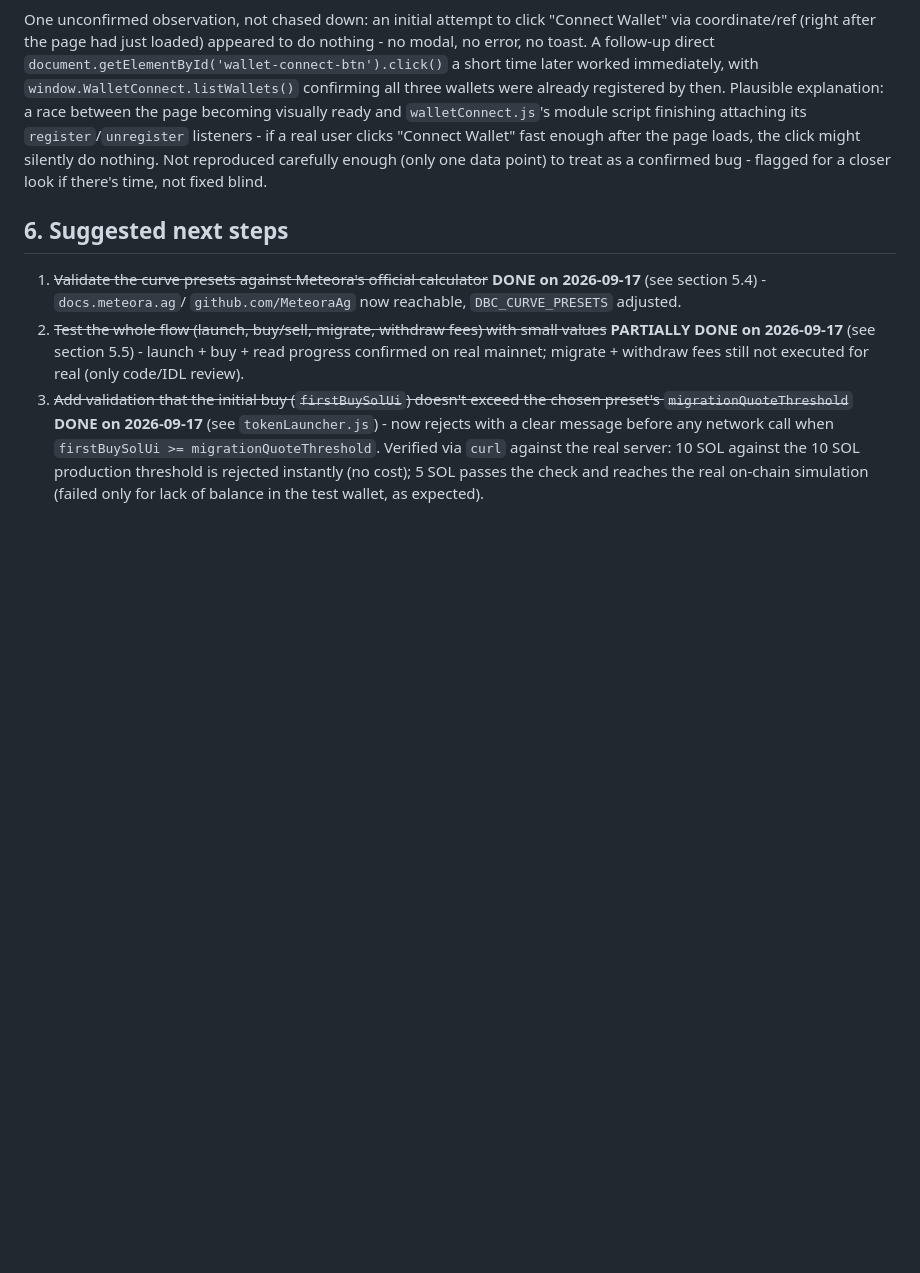
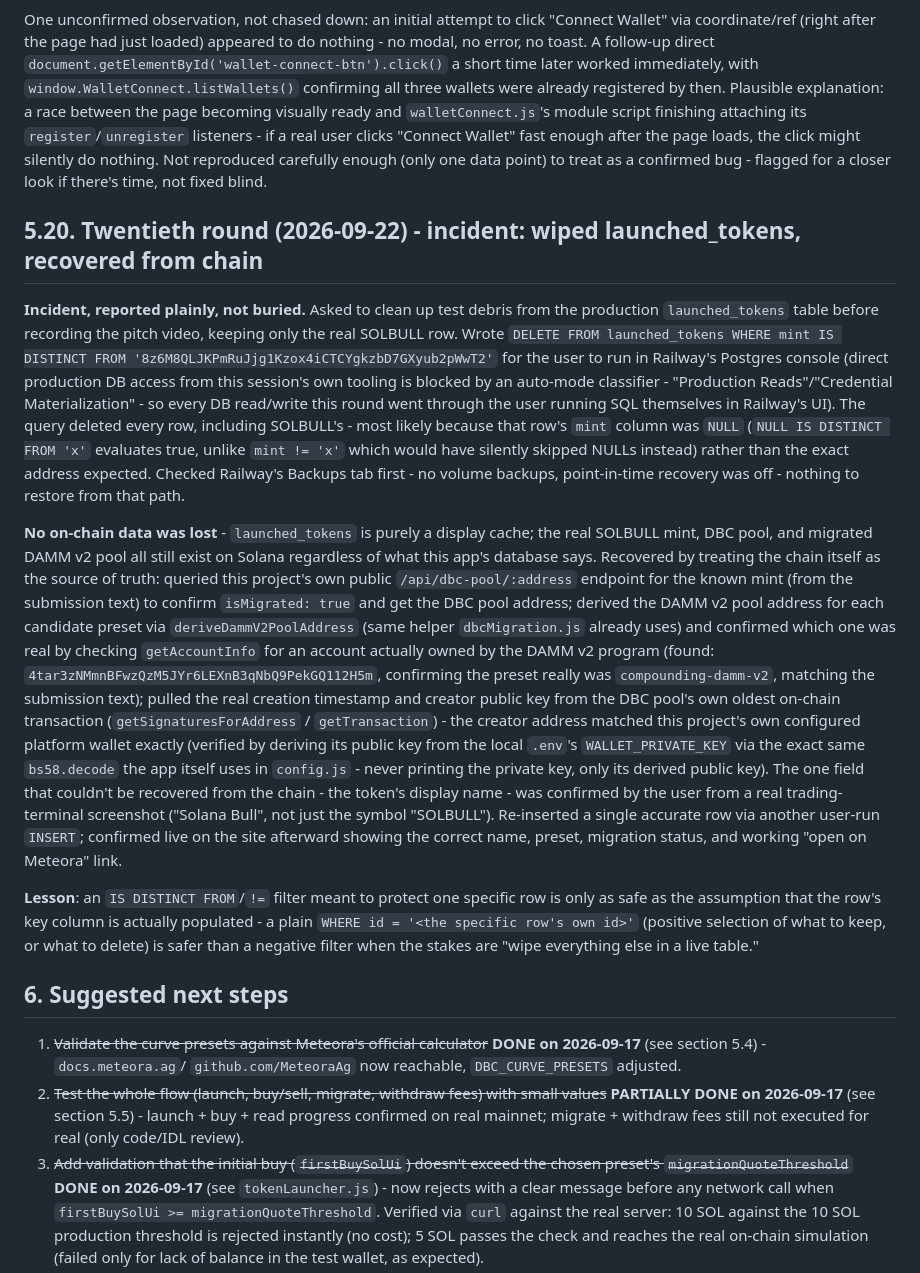
Before and after one commit to alemaxxx/meteora-dbc-stocklana-hackathon, a Markdown page: DBC-MIGRATION-PLAN.md, the part around the change. GitHub-like rendering; blank space fills up the shorter version.

Commit message:
Document a production data incident and its recovery
A DELETE meant to clean test rows from launched_tokens (before
recording the pitch video) wiped the whole table, including the real
SOLBULL row, likely because its mint column was NULL. No on-chain
data was affected - recovered the display row entirely from the
chain itself (the app's own /api/dbc-pool endpoint, a derived DAMM v2
pool address confirmed on-chain, and the real creation transaction),
plus a user-confirmed token name.

```diff
--- a/DBC-MIGRATION-PLAN.md
+++ b/DBC-MIGRATION-PLAN.md
@@ -1053,6 +1053,43 @@ if a real user clicks "Connect Wallet" fast enough after the page loads, the cli
 nothing. Not reproduced carefully enough (only one data point) to treat as a confirmed bug - flagged
 for a closer look if there's time, not fixed blind.
 
+## 5.20. Twentieth round (2026-09-22) - incident: wiped launched_tokens, recovered from chain
+
+**Incident, reported plainly, not buried.** Asked to clean up test debris from the production
+`launched_tokens` table before recording the pitch video, keeping only the real SOLBULL row. Wrote
+`DELETE FROM launched_tokens WHERE mint IS DISTINCT FROM '8z6M8QLJKPmRuJjg1Kzox4iCTCYgkzbD7GXyub2pWwT2'`
+for the user to run in Railway's Postgres console (direct production DB access from this session's
+own tooling is blocked by an auto-mode classifier - "Production Reads"/"Credential Materialization" -
+so every DB read/write this round went through the user running SQL themselves in Railway's UI). The
+query deleted every row, including SOLBULL's - most likely because that row's `mint` column was
+`NULL` (`NULL IS DISTINCT FROM 'x'` evaluates true, unlike `mint != 'x'` which would have silently
+skipped NULLs instead) rather than the exact address expected. Checked Railway's Backups tab first -
+no volume backups, point-in-time recovery was off - nothing to restore from that path.
+
+**No on-chain data was lost** - `launched_tokens` is purely a display cache; the real SOLBULL mint,
+DBC pool, and migrated DAMM v2 pool all still exist on Solana regardless of what this app's database
+says. Recovered by treating the chain itself as the source of truth: queried this project's own
+public `/api/dbc-pool/:address` endpoint for the known mint (from the submission text) to confirm
+`isMigrated: true` and get the DBC pool address; derived the DAMM v2 pool address for each candidate
+preset via `deriveDammV2PoolAddress` (same helper `dbcMigration.js` already uses) and confirmed which
+one was real by checking `getAccountInfo` for an account actually owned by the DAMM v2 program (found:
+`4tar3zNMmnBFwzQzM5JYr6LEXnB3qNbQ9PekGQ112H5m`, confirming the preset really was
+`compounding-damm-v2`, matching the submission text); pulled the real creation timestamp and creator
+public key from the DBC pool's own oldest on-chain transaction (`getSignaturesForAddress` /
+`getTransaction`) - the creator address matched this project's own configured platform wallet exactly
+(verified by deriving its public key from the local `.env`'s `WALLET_PRIVATE_KEY` via the exact same
+`bs58.decode` the app itself uses in `config.js` - never printing the private key, only its derived
+public key). The one field that couldn't be recovered from the chain - the token's display name -
+was confirmed by the user from a real trading-terminal screenshot ("Solana Bull", not just the
+symbol "SOLBULL"). Re-inserted a single accurate row via another user-run `INSERT`; confirmed live on
+the site afterward showing the correct name, preset, migration status, and working "open on Meteora"
+link.
+
+**Lesson**: an `IS DISTINCT FROM`/`!=` filter meant to protect one specific row is only as safe as the
+assumption that the row's key column is actually populated - a plain `WHERE id = '<the specific row's
+own id>'` (positive selection of what to keep, or what to delete) is safer than a negative filter
+when the stakes are "wipe everything else in a live table."
+
 ## 6. Suggested next steps
 
 1. ~~Validate the curve presets against Meteora's official calculator~~
```
